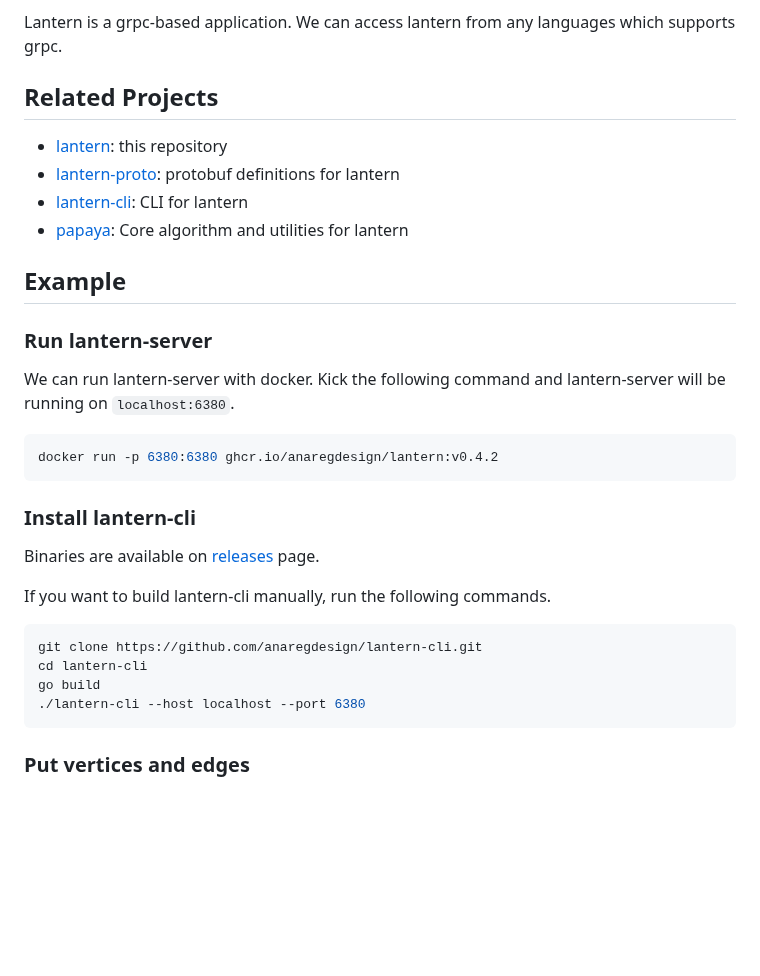
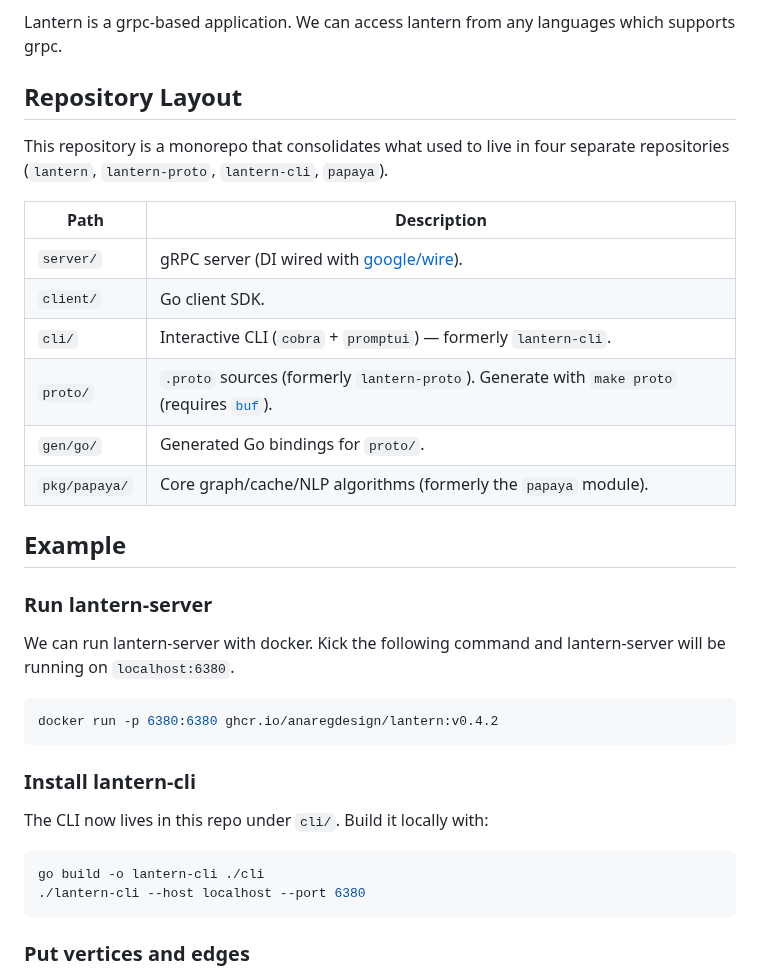
Before and after one commit to anaregdesign/lantern, a Markdown page: README.md, the part around the change. Drawn GitHub-style; blank space fills up the shorter version.

Commit message:
docs: refresh AGENTS.md and README after monorepo consolidation

````diff
--- a/README.md
+++ b/README.md
@@ -14,11 +14,19 @@ Lantern is a online-transactional data store. All vertices or edges will be expi
 Lantern is a grpc-based application. We can access lantern from any languages which supports grpc.
 
 
-## Related Projects
-- [lantern](https://github.com/anaregdesign/lantern): this repository
-- [lantern-proto](https://github.com/anaregdesign/lantern-proto): protobuf definitions for lantern
-- [lantern-cli](https://github.com/anaregdesign/lantern-cli): CLI for lantern
-- [papaya](https://github.com/anaregdesign/papaya): Core algorithm and utilities for lantern
+## Repository Layout
+
+This repository is a monorepo that consolidates what used to live in four
+separate repositories (`lantern`, `lantern-proto`, `lantern-cli`, `papaya`).
+
+| Path | Description |
+| --- | --- |
+| `server/` | gRPC server (DI wired with [google/wire](https://github.com/google/wire)). |
+| `client/` | Go client SDK. |
+| `cli/` | Interactive CLI (`cobra` + `promptui`) — formerly `lantern-cli`. |
+| `proto/` | `.proto` sources (formerly `lantern-proto`). Generate with `make proto` (requires [`buf`](https://buf.build)). |
+| `gen/go/` | Generated Go bindings for `proto/`. |
+| `pkg/papaya/` | Core graph/cache/NLP algorithms (formerly the `papaya` module). |
 
 ## Example
 ### Run lantern-server
@@ -28,13 +36,9 @@ docker run -p 6380:6380 ghcr.io/anaregdesign/lantern:v0.4.2
 ```
 
 ### Install lantern-cli
-Binaries are available on [releases](https://github.com/anaregdesign/lantern-cli/releases) page.
-
-If you want to build lantern-cli manually, run the following commands.
+The CLI now lives in this repo under `cli/`. Build it locally with:
 ```shell
-git clone https://github.com/anaregdesign/lantern-cli.git
-cd lantern-cli
-go build
+go build -o lantern-cli ./cli
 ./lantern-cli --host localhost --port 6380
 ```
 
````
Also changed, not shown: AGENTS.md (+24 -27 lines).
